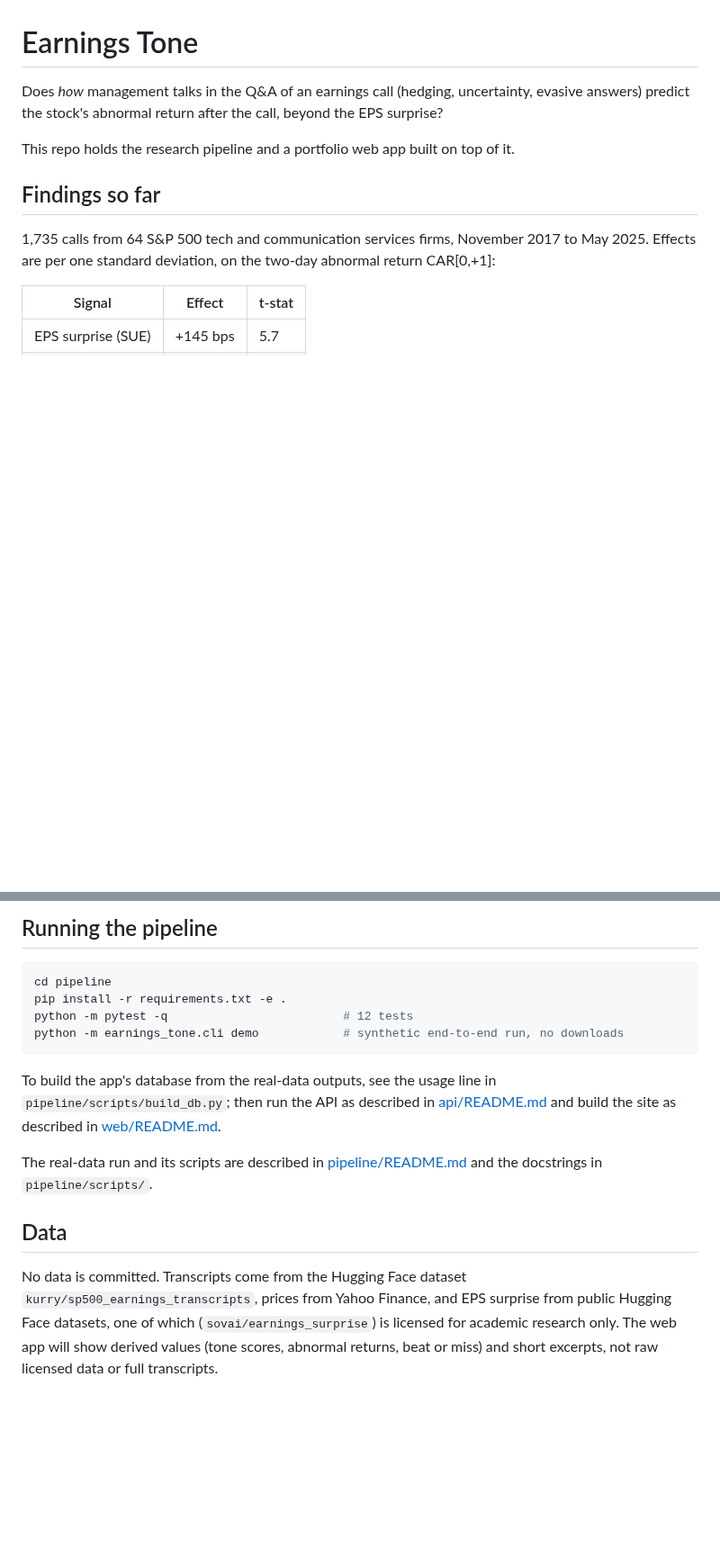
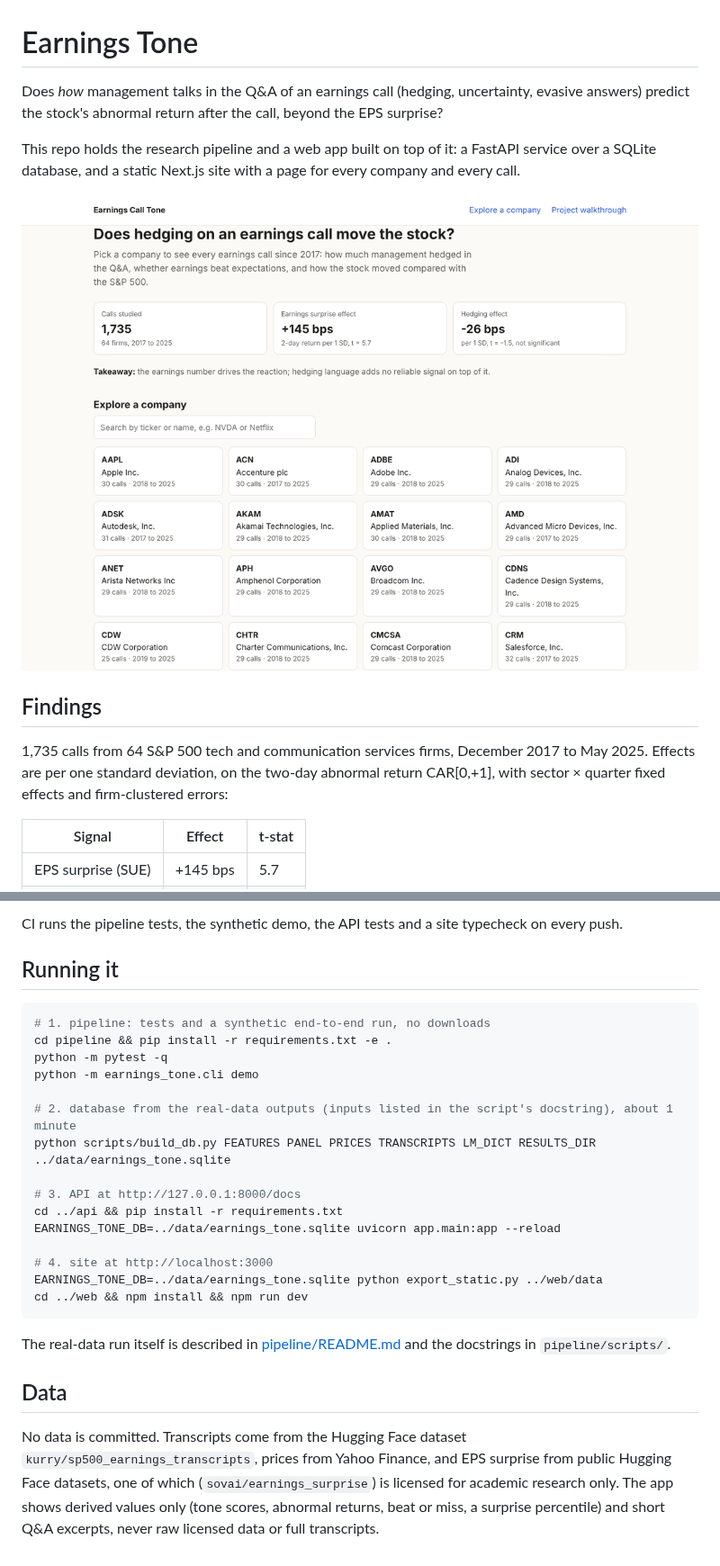
Before and after one commit to leelinson/earnings-tone, a Markdown page: README.md, 2 parts joined by grey strips. Shown at 90% size. Drawn GitHub-style; pictures changed too: docs/screenshots/home.png (added); blank space fills up the shorter version.

````diff
--- a/README.md
+++ b/README.md
@@ -2,11 +2,13 @@
 
 Does *how* management talks in the Q&A of an earnings call (hedging, uncertainty, evasive answers) predict the stock's abnormal return after the call, beyond the EPS surprise?
 
-This repo holds the research pipeline and a portfolio web app built on top of it.
+This repo holds the research pipeline and a web app built on top of it: a FastAPI service over a SQLite database, and a static Next.js site with a page for every company and every call.
 
-## Findings so far
+![Explore a company](docs/screenshots/home.png)
 
-1,735 calls from 64 S&P 500 tech and communication services firms, November 2017 to May 2025. Effects are per one standard deviation, on the two-day abnormal return CAR[0,+1]:
+## Findings
+
+1,735 calls from 64 S&P 500 tech and communication services firms, December 2017 to May 2025. Effects are per one standard deviation, on the two-day abnormal return CAR[0,+1], with sector × quarter fixed effects and firm-clustered errors:
 
 | Signal | Effect | t-stat |
 | --- | --- | --- |
@@ -28,17 +49,28 @@ Bottom line: the EPS surprise dominates. Hedging and evasiveness add no reliable
 
-## Running the pipeline
+CI runs the pipeline tests, the synthetic demo, the API tests and a site typecheck on every push.
+
+## Running it
 
 ```bash
-cd pipeline
-pip install -r requirements.txt -e .
-python -m pytest -q                         # 12 tests
-python -m earnings_tone.cli demo            # synthetic end-to-end run, no downloads
+# 1. pipeline: tests and a synthetic end-to-end run, no downloads
+cd pipeline && pip install -r requirements.txt -e .
+python -m pytest -q
+python -m earnings_tone.cli demo
+
+# 2. database from the real-data outputs (inputs listed in the script's docstring), about 1 minute
+python scripts/build_db.py FEATURES PANEL PRICES TRANSCRIPTS LM_DICT RESULTS_DIR ../data/earnings_tone.sqlite
+
+# 3. API at http://127.0.0.1:8000/docs
+cd ../api && pip install -r requirements.txt
+EARNINGS_TONE_DB=../data/earnings_tone.sqlite uvicorn app.main:app --reload
+
+# 4. site at http://localhost:3000
+EARNINGS_TONE_DB=../data/earnings_tone.sqlite python export_static.py ../web/data
+cd ../web && npm install && npm run dev
 ```
 
-To build the app's database from the real-data outputs, see the usage line in `pipeline/scripts/build_db.py`; then run the API as described in [api/README.md](api/README.md) and build the site as described in [web/README.md](web/README.md).
-
-The real-data run and its scripts are described in [pipeline/README.md](pipeline/README.md) and the docstrings in `pipeline/scripts/`.
+The real-data run itself is described in [pipeline/README.md](pipeline/README.md) and the docstrings in `pipeline/scripts/`.
 
 ## Data
 
-No data is committed. Transcripts come from the Hugging Face dataset `kurry/sp500_earnings_transcripts`, prices from Yahoo Finance, and EPS surprise from public Hugging Face datasets, one of which (`sovai/earnings_surprise`) is licensed for academic research only. The web app will show derived values (tone scores, abnormal returns, beat or miss) and short excerpts, not raw licensed data or full transcripts.
+No data is committed. Transcripts come from the Hugging Face dataset `kurry/sp500_earnings_transcripts`, prices from Yahoo Finance, and EPS surprise from public Hugging Face datasets, one of which (`sovai/earnings_surprise`) is licensed for academic research only. The app shows derived values only (tone scores, abnormal returns, beat or miss, a surprise percentile) and short Q&A excerpts, never raw licensed data or full transcripts.
````
Also changed, not shown: other parts of README.md (+26 -7 lines), docs/screenshots/call.png (added), docs/screenshots/company.png (added), docs/screenshots/results.png (added), docs/screenshots/robustness.png (added).
